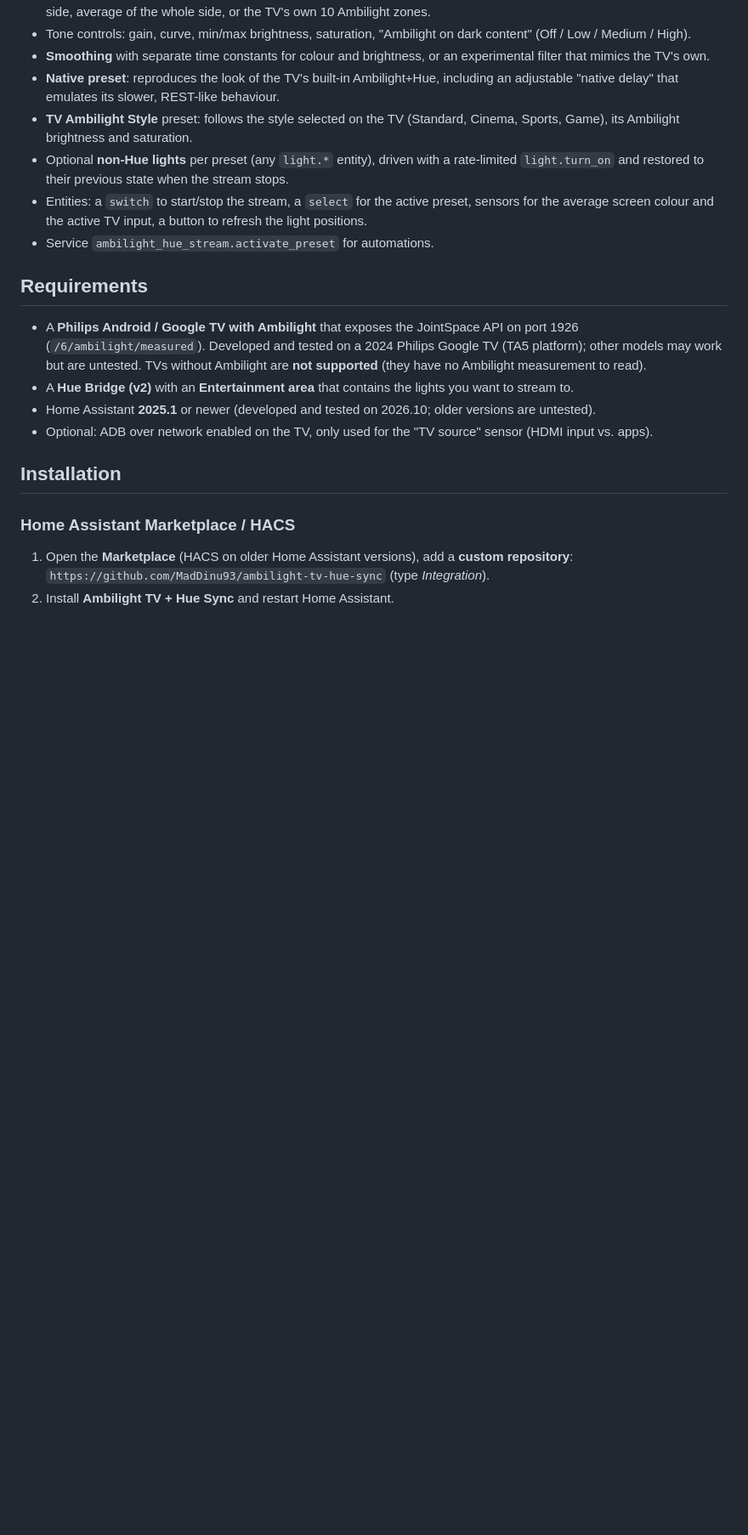
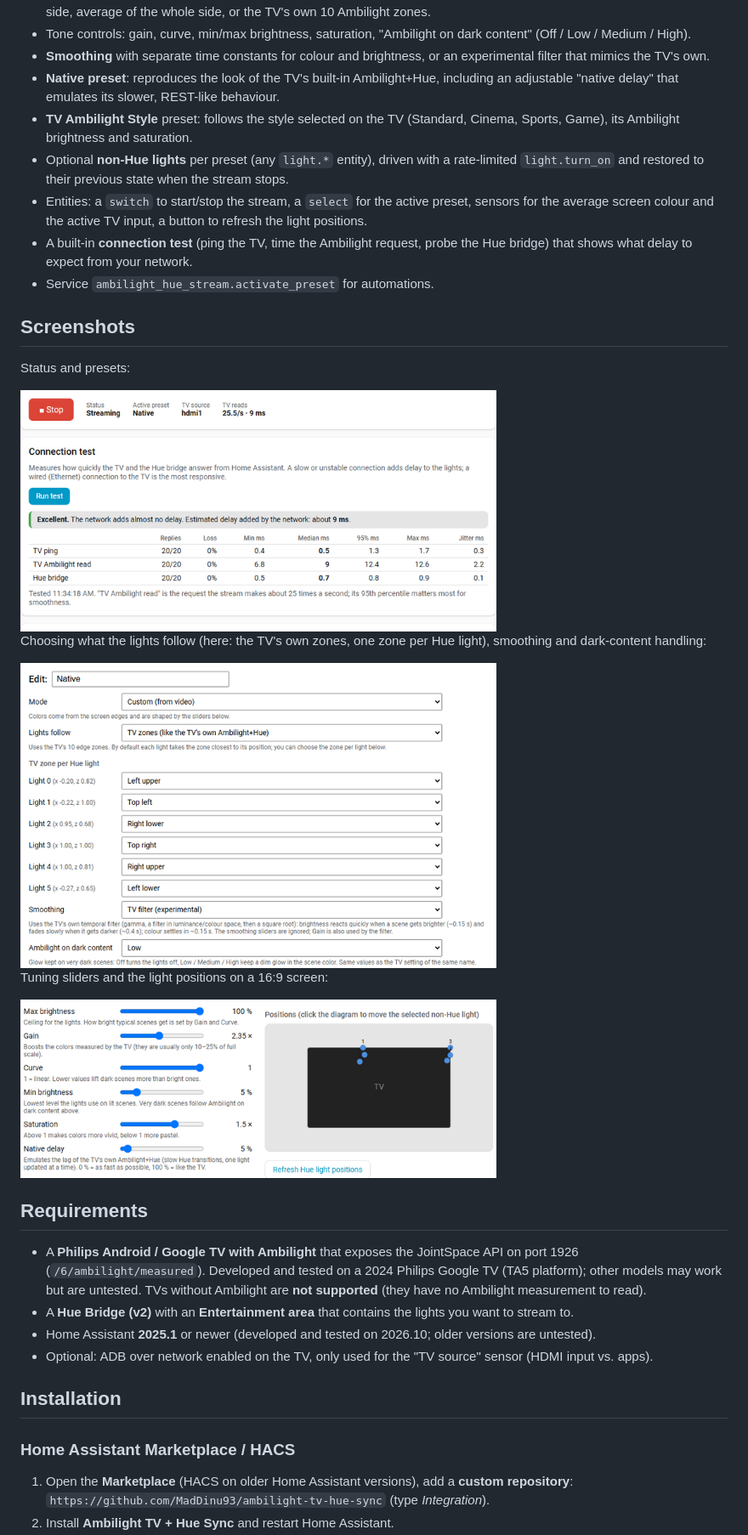
Before and after one commit to MadDinu93/ambilight-tv-hue-sync, a Markdown page: README.md, the part around one of its changes. Shown at 85% size. Rendered like a GitHub page; pictures changed too: docs/images/overview.png (added), docs/images/settings.png (added), docs/images/tuning.png (added); blank space fills up the shorter version.

```diff
--- a/README.md
+++ b/README.md
@@ -20,7 +20,22 @@ That removes the ~1 s lag of REST-based setups, which are limited by the bridge
 - **TV Ambilight Style** preset: follows the style selected on the TV (Standard, Cinema, Sports, Game), its Ambilight brightness and saturation.
 - Optional **non-Hue lights** per preset (any `light.*` entity), driven with a rate-limited `light.turn_on` and restored to their previous state when the stream stops.
 - Entities: a `switch` to start/stop the stream, a `select` for the active preset, sensors for the average screen colour and the active TV input, a button to refresh the light positions.
+- A built-in **connection test** (ping the TV, time the Ambilight request, probe the Hue bridge) that shows what delay to expect from your network.
 - Service `ambilight_hue_stream.activate_preset` for automations.
+
+## Screenshots
+
+Status and presets:
+
+<img src="https://raw.githubusercontent.com/MadDinu93/ambilight-tv-hue-sync/main/docs/images/overview.png" width="560" alt="Status bar and preset cards">
+
+Choosing what the lights follow (here: the TV's own zones, one zone per Hue light), smoothing and dark-content handling:
+
+<img src="https://raw.githubusercontent.com/MadDinu93/ambilight-tv-hue-sync/main/docs/images/settings.png" width="560" alt="Preset editor: lights follow, TV zone per light, smoothing">
+
+Tuning sliders and the light positions on a 16:9 screen:
+
+<img src="https://raw.githubusercontent.com/MadDinu93/ambilight-tv-hue-sync/main/docs/images/tuning.png" width="560" alt="Tuning sliders and light positions">
 
 ## Requirements
 
```
Also changed, not shown: other parts of README.md (+50 -1 lines), docs/images/connection-test.png (added), 5 other files.
